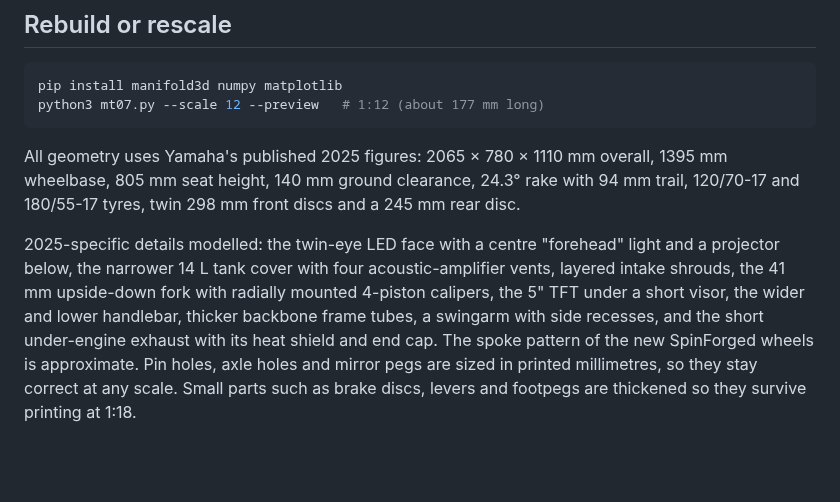
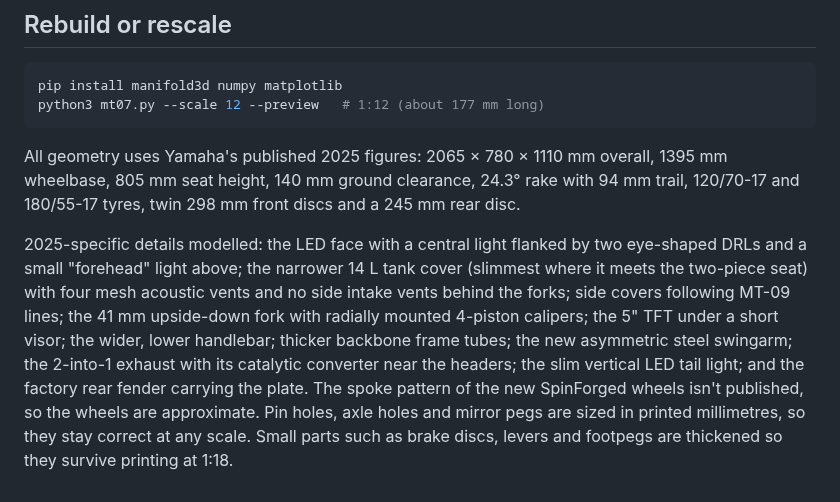
Before and after one commit to levishoaf/Claudecode, a Markdown page: mt07/README.md, the part around the change. GitHub-like rendering; blank space fills up the shorter version.

Commit message:
MT-07 model: corrections from further 2025 research
Drop the side intake vents (the 2025 tank cover has none), narrow the
tank where it meets the seat, centre the main LED between the eye DRLs,
switch to an asymmetric steel swingarm, add the catalytic converter at
the collector, make the tail light a slim vertical LED line and give
the plate a fuller factory-style rear fender.

Co-Authored-By: Claude Opus 5.5 <noreply@anthropic.com>
Claude-Session: https://claude.ai/code/session_01HGvFb6H5uzo5MZEXWqWgX6

```diff
--- a/mt07/README.md
+++ b/mt07/README.md
@@ -67,11 +67,13 @@ All geometry uses Yamaha's published 2025 figures: 2065 × 780 × 1110 mm overal
 805 mm seat height, 140 mm ground clearance, 24.3° rake with 94 mm trail, 120/70-17 and 180/55-17 tyres,
 twin 298 mm front discs and a 245 mm rear disc.
 
-2025-specific details modelled: the twin-eye LED face with a centre "forehead" light and a projector below,
-the narrower 14 L tank cover with four acoustic-amplifier vents, layered intake shrouds,
-the 41 mm upside-down fork with radially mounted 4-piston calipers, the 5" TFT under a short visor,
-the wider and lower handlebar, thicker backbone frame tubes, a swingarm with side recesses, and the
-short under-engine exhaust with its heat shield and end cap. The spoke pattern of the new SpinForged
-wheels is approximate. Pin holes, axle holes and mirror pegs
+2025-specific details modelled: the LED face with a central light flanked by two eye-shaped DRLs and a
+small "forehead" light above; the narrower 14 L tank cover (slimmest where it meets the two-piece seat)
+with four mesh acoustic vents and no side intake vents behind the forks; side covers following MT-09 lines;
+the 41 mm upside-down fork with radially mounted 4-piston calipers; the 5" TFT under a short visor; the
+wider, lower handlebar; thicker backbone frame tubes; the new asymmetric steel swingarm; the 2-into-1
+exhaust with its catalytic converter near the headers; the slim vertical LED tail light; and the factory
+rear fender carrying the plate. The spoke pattern of the new SpinForged wheels isn't published, so the
+wheels are approximate. Pin holes, axle holes and mirror pegs
 are sized in printed millimetres, so they stay correct at any scale. Small parts such as
 brake discs, levers and footpegs are thickened so they survive printing at 1:18.
```
Also changed, not shown: mt07/preview.png, 10 other files.
